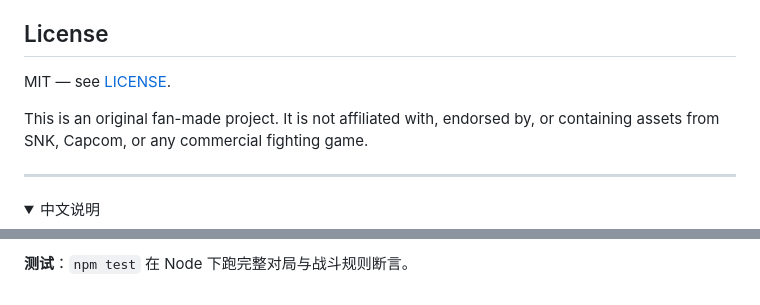
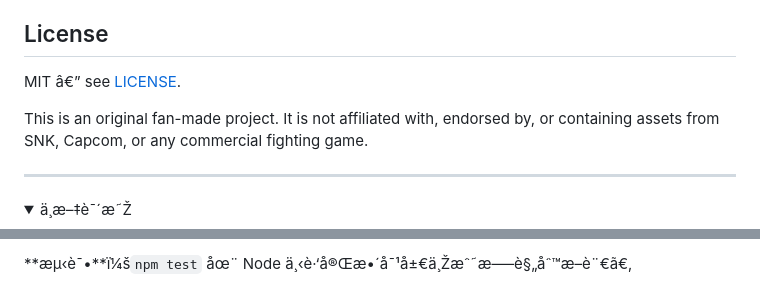
Before and after one commit to hao035414-cmyk/neon-rumble, a Markdown page: README.md, 2 parts joined by grey strips. GitHub-like rendering; folded sections open.

```diff
--- a/README.md
+++ b/README.md
@@ -83,12 +83,12 @@ The test suite runs a full CPU-vs-CPU match, then checks strikes, blocking, proj
 
 ## License
 
-MIT — see [LICENSE](LICENSE).
+MIT â€” see [LICENSE](LICENSE).
 
 This is an original fan-made project. It is not affiliated with, endorsed by, or containing assets from SNK, Capcom, or any commercial fighting game.
 
 ---
 
 <details>
-<summary>中文说明</summary>
+<summary>ä¸­æ–‡è¯´æ˜Ž</summary>
 
@@ -105,4 +105,4 @@ This is an original fan-made project. It is not affiliated with, endorsed by, or
 
-**测试**：`npm test` 在 Node 下跑完整对局与战斗规则断言。
+**æµ‹è¯•**ï¼š`npm test` åœ¨ Node ä¸‹è·‘å®Œæ•´å¯¹å±€ä¸Žæˆ˜æ–—è§„åˆ™æ–­è¨€ã€‚
 
 </details>
```
Also changed, not shown: other parts of README.md (+23 -23 lines).
